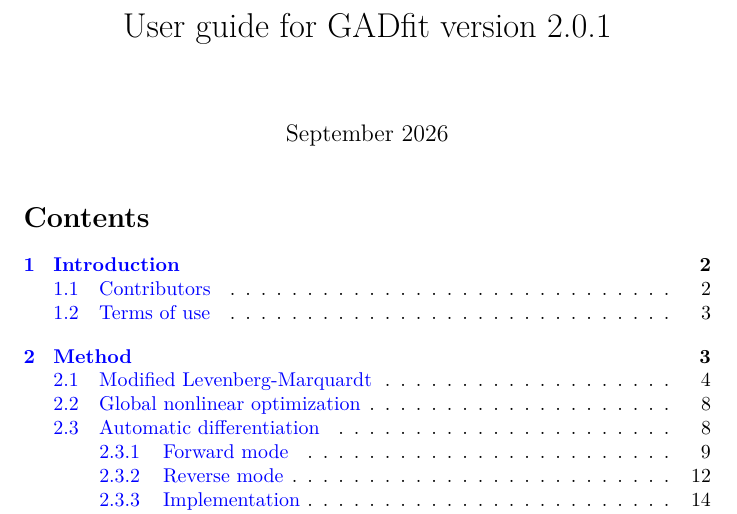
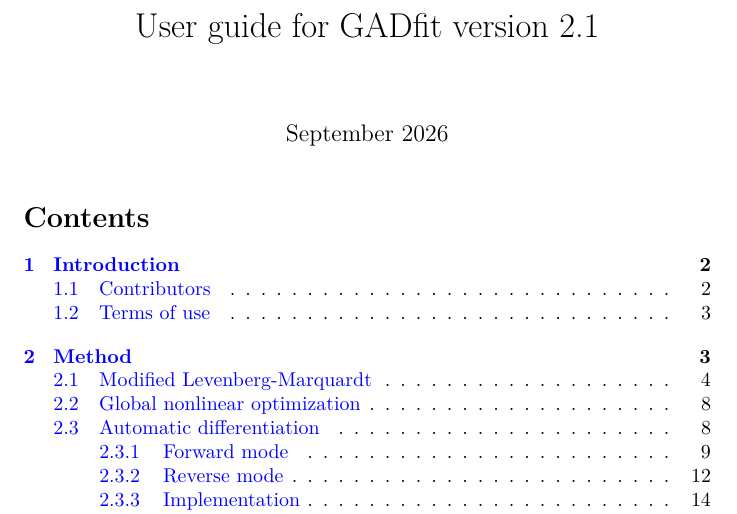
Before and after one commit to raullaasner/gadfit, a LaTeX document (doc/user_guide.tex): part of page 1 of 51, cut so that both start at the same text. Compiled offline with pdfLaTeX.

Commit message:
Bump version to 2.1

```diff
--- a/doc/user_guide.tex
+++ b/doc/user_guide.tex
@@ -11,7 +11,7 @@
 % limitations under the License.
 
 \documentclass{article}
-\def\version{2.0.1}
+\def\version{2.1}
 
 \usepackage{amsmath}
 \usepackage{amssymb}
```
Also changed, not shown: CMakeLists.txt (+1 -1 lines).
